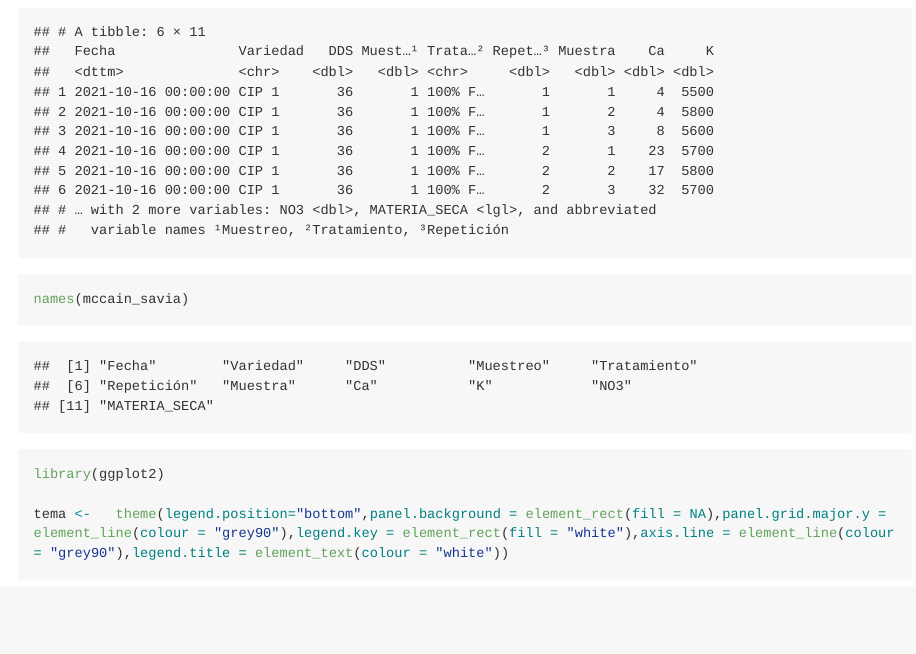
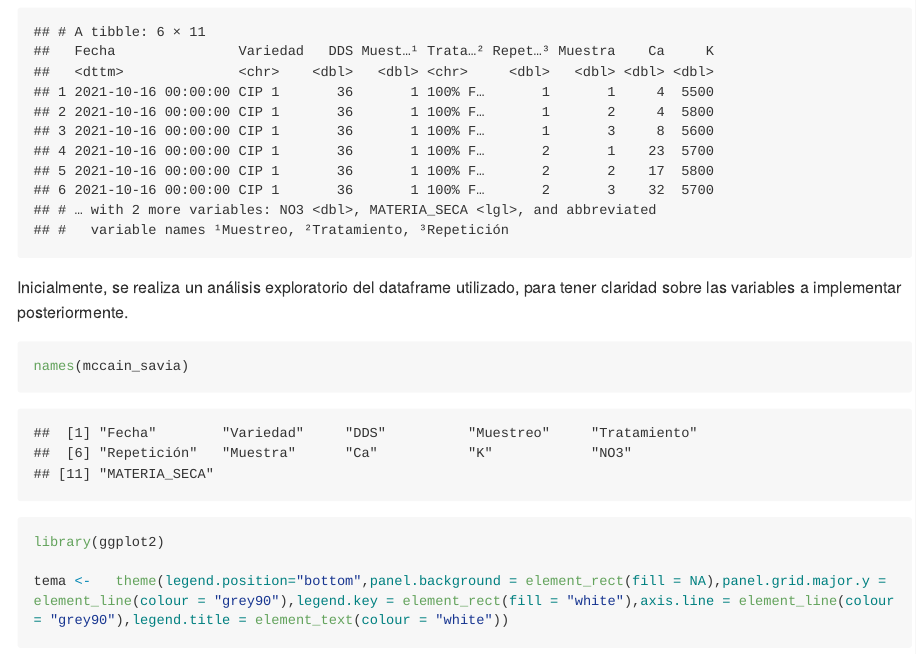
Before and after one commit to davidalejoagudelo/Potato-model, an R Markdown document (mccain_savia.Rmd): the page in a window 1100 px wide, from 530 px down. The pictures show the output file mccain_savia.md that the author committed with the source, drawn offline in the style of GitHub; long lines of code are wrapped.

Commit message:
Descripción del programa

````diff
--- a/mccain_savia.Rmd
+++ b/mccain_savia.Rmd
@@ -22,6 +22,8 @@ library(readxl)
 mccain_savia <- read_excel("C:/Users/david/OneDrive/Escritorio/Personal/R/mccain_savia.xlsx")
 head(mccain_savia)
 ```
+
+Inicialmente, se realiza un análisis exploratorio del dataframe utilizado, para tener claridad sobre las variables a implementar posteriormente.
 
 ```{r}
 names(mccain_savia)
````
Also changed, not shown: mccain_savia.md.
